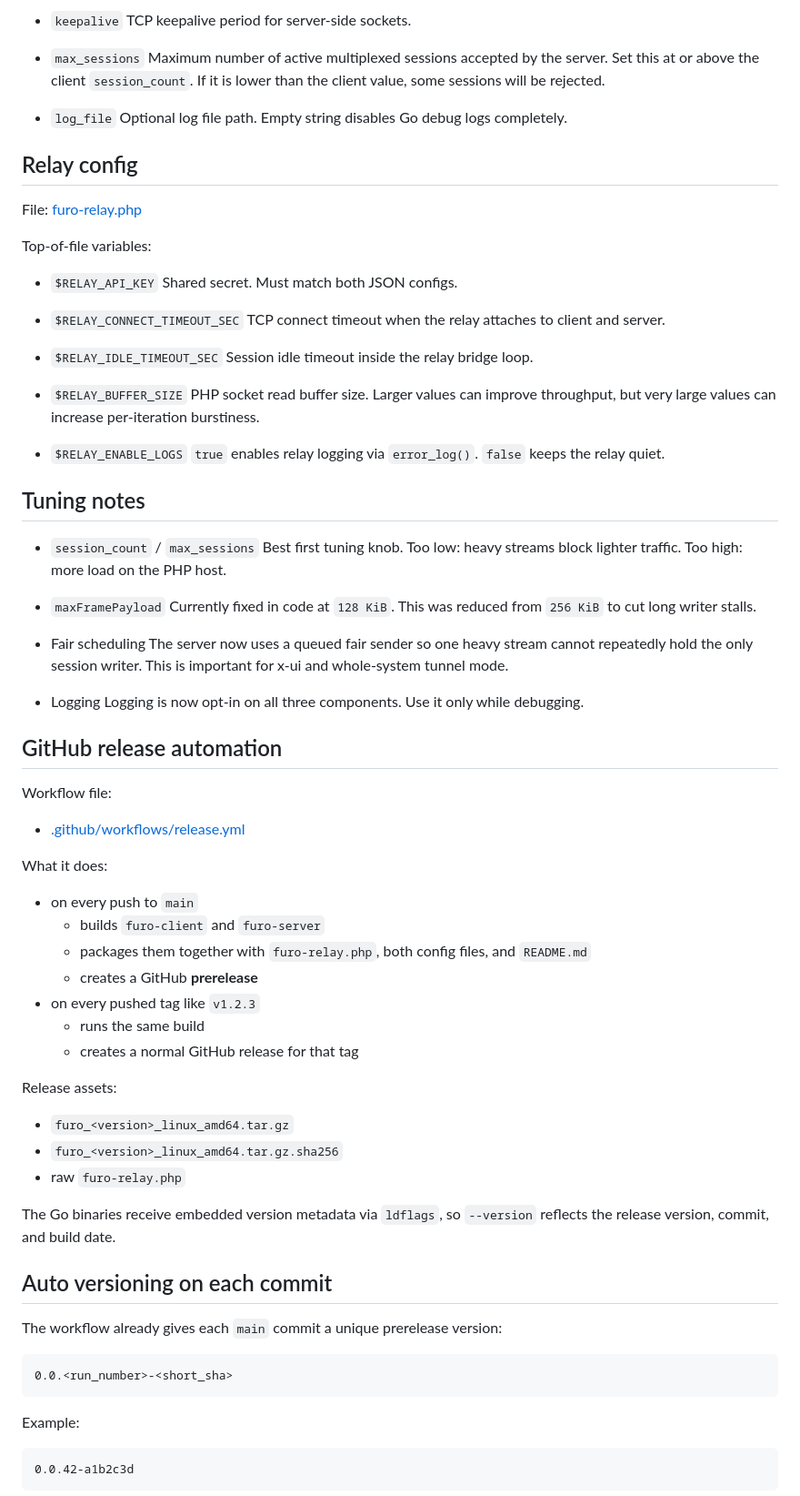
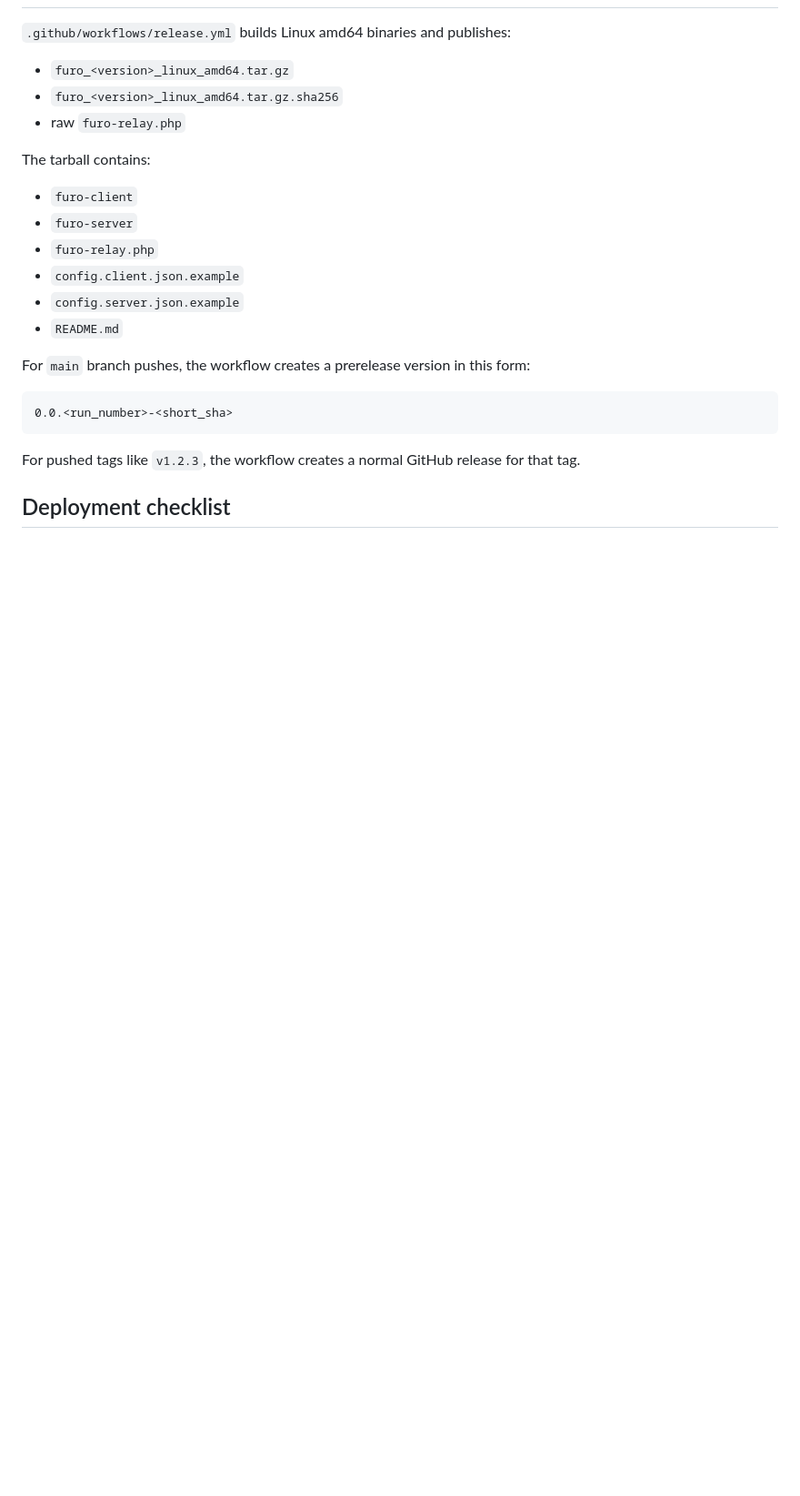
Before and after one commit to catinrage/furo, a Markdown page: README.md, the part around one of its changes. Shown at 91% size. GitHub-like rendering; blank space fills up the shorter version.

````diff
--- a/README.md
+++ b/README.md
@@ -223,92 +243,25 @@ File: [config.server.json](/home/catinrage/projects/Host-Tun/config.server.json)
-- `keepalive`
-  TCP keepalive period for server-side sockets.
-
-- `max_sessions`
-  Maximum number of active multiplexed sessions accepted by the server.
-  Set this at or above the client `session_count`.
-  If it is lower than the client value, some sessions will be rejected.
-
-- `log_file`
-  Optional log file path.
-  Empty string disables Go debug logs completely.
-
-## Relay config
-
-File: [furo-relay.php](/home/catinrage/projects/Host-Tun/furo-relay.php)
-
-Top-of-file variables:
-
-- `$RELAY_API_KEY`
-  Shared secret. Must match both JSON configs.
-
-- `$RELAY_CONNECT_TIMEOUT_SEC`
-  TCP connect timeout when the relay attaches to client and server.
-
-- `$RELAY_IDLE_TIMEOUT_SEC`
-  Session idle timeout inside the relay bridge loop.
-
-- `$RELAY_BUFFER_SIZE`
-  PHP socket read buffer size.
-  Larger values can improve throughput, but very large values can increase per-iteration burstiness.
-
-- `$RELAY_ENABLE_LOGS`
-  `true` enables relay logging via `error_log()`.
-  `false` keeps the relay quiet.
-
-## Tuning notes
-
-- `session_count` / `max_sessions`
-  Best first tuning knob.
-  Too low: heavy streams block lighter traffic.
-  Too high: more load on the PHP host.
-
-- `maxFramePayload`
-  Currently fixed in code at `128 KiB`.
-  This was reduced from `256 KiB` to cut long writer stalls.
-
-- Fair scheduling
-  The server now uses a queued fair sender so one heavy stream cannot repeatedly hold the only session writer.
-  This is important for x-ui and whole-system tunnel mode.
-
-- Logging
-  Logging is now opt-in on all three components.
-  Use it only while debugging.
-
-## GitHub release automation
-
-Workflow file:
-
-- [.github/workflows/release.yml](/home/catinrage/projects/Host-Tun/.github/workflows/release.yml)
-
-What it does:
-
-- on every push to `main`
-  - builds `furo-client` and `furo-server`
-  - packages them together with `furo-relay.php`, both config files, and `README.md`
-  - creates a GitHub **prerelease**
-- on every pushed tag like `v1.2.3`
-  - runs the same build
-  - creates a normal GitHub release for that tag
-
-Release assets:
+`.github/workflows/release.yml` builds Linux amd64 binaries and publishes:
 
 - `furo_<version>_linux_amd64.tar.gz`
 - `furo_<version>_linux_amd64.tar.gz.sha256`
 - raw `furo-relay.php`
 
-The Go binaries receive embedded version metadata via `ldflags`, so `--version` reflects the release version, commit, and build date.
+The tarball contains:
 
-## Auto versioning on each commit
+- `furo-client`
+- `furo-server`
+- `furo-relay.php`
+- `config.client.json.example`
+- `config.server.json.example`
+- `README.md`
 
-The workflow already gives each `main` commit a unique prerelease version:
+For `main` branch pushes, the workflow creates a prerelease version in this form:
 
 ```text
 0.0.<run_number>-<short_sha>
 ```
 
-Example:
+For pushed tags like `v1.2.3`, the workflow creates a normal GitHub release for that tag.
 
-```text
-0.0.42-a1b2c3d
-```
+## Deployment checklist
 
````
Also changed, not shown: other parts of README.md (+165 -168 lines).
